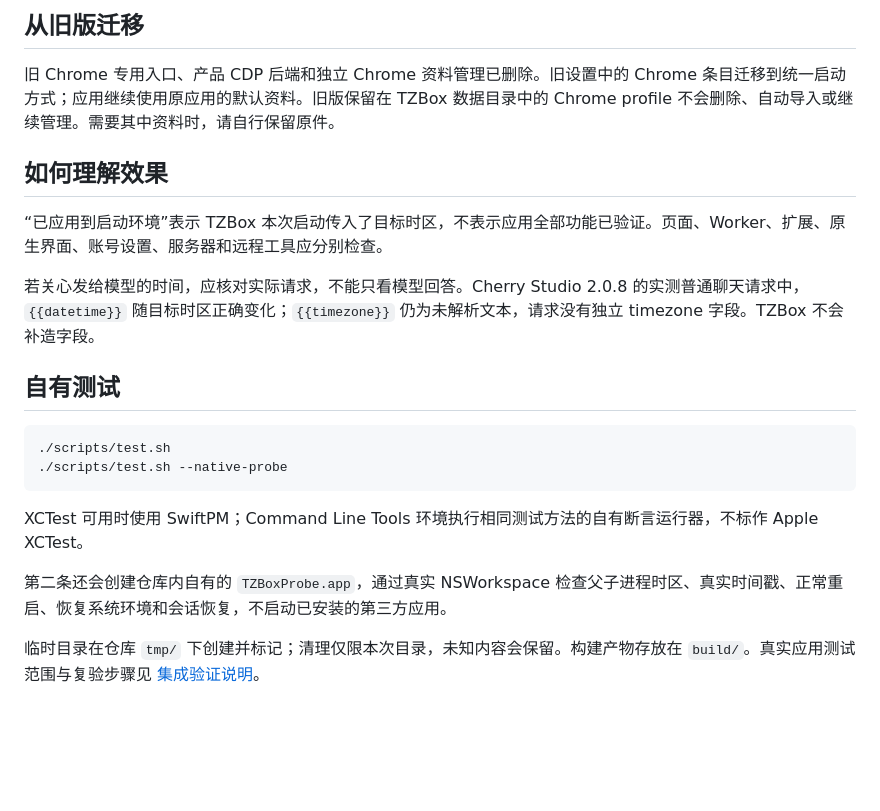
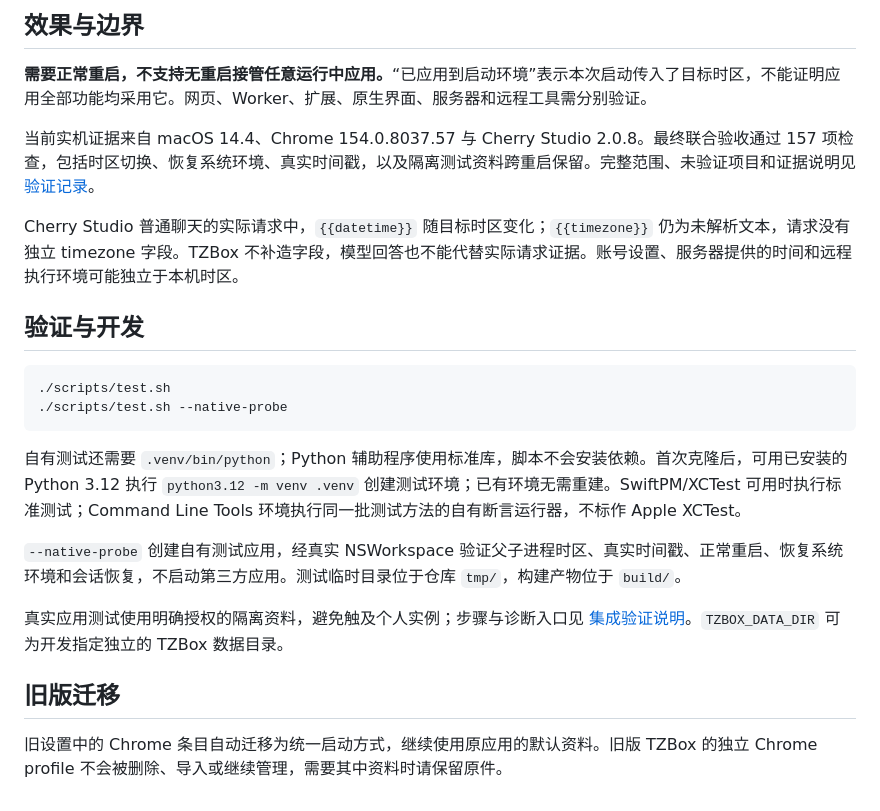
Before and after one commit to pifuyuini/tzbox, a Markdown page: README.md, the part around one of its changes. GitHub-like rendering; blank space fills up the shorter version.

````diff
--- a/README.md
+++ b/README.md
@@ -40,23 +62,25 @@ macOS 应用级时区代理。所有应用统一通过 NSWorkspace 启动，并
 
-## 从旧版迁移
+## 效果与边界
 
-旧 Chrome 专用入口、产品 CDP 后端和独立 Chrome 资料管理已删除。旧设置中的 Chrome 条目迁移到统一启动方式；应用继续使用原应用的默认资料。旧版保留在 TZBox 数据目录中的 Chrome profile 不会删除、自动导入或继续管理。需要其中资料时，请自行保留原件。
+**需要正常重启，不支持无重启接管任意运行中应用。**“已应用到启动环境”表示本次启动传入了目标时区，不能证明应用全部功能均采用它。网页、Worker、扩展、原生界面、服务器和远程工具需分别验证。
 
-## 如何理解效果
+当前实机证据来自 macOS 14.4、Chrome 154.0.8037.57 与 Cherry Studio 2.0.8。最终联合验收通过 157 项检查，包括时区切换、恢复系统环境、真实时间戳，以及隔离测试资料跨重启保留。完整范围、未验证项目和证据说明见 [验证记录](docs/VALIDATION.md)。
 
-“已应用到启动环境”表示 TZBox 本次启动传入了目标时区，不表示应用全部功能已验证。页面、Worker、扩展、原生界面、账号设置、服务器和远程工具应分别检查。
+Cherry Studio 普通聊天的实际请求中，`{{datetime}}` 随目标时区变化；`{{timezone}}` 仍为未解析文本，请求没有独立 timezone 字段。TZBox 不补造字段，模型回答也不能代替实际请求证据。账号设置、服务器提供的时间和远程执行环境可能独立于本机时区。
 
-若关心发给模型的时间，应核对实际请求，不能只看模型回答。Cherry Studio 2.0.8 的实测普通聊天请求中，`{{datetime}}` 随目标时区正确变化；`{{timezone}}` 仍为未解析文本，请求没有独立 timezone 字段。TZBox 不会补造字段。
-
-## 自有测试
+## 验证与开发
 
 ```sh
 ./scripts/test.sh
 ./scripts/test.sh --native-probe
 ```
 
-XCTest 可用时使用 SwiftPM；Command Line Tools 环境执行相同测试方法的自有断言运行器，不标作 Apple XCTest。
+自有测试还需要 `.venv/bin/python`；Python 辅助程序使用标准库，脚本不会安装依赖。首次克隆后，可用已安装的 Python 3.12 执行 `python3.12 -m venv .venv` 创建测试环境；已有环境无需重建。SwiftPM/XCTest 可用时执行标准测试；Command Line Tools 环境执行同一批测试方法的自有断言运行器，不标作 Apple XCTest。
 
-第二条还会创建仓库内自有的 `TZBoxProbe.app`，通过真实 NSWorkspace 检查父子进程时区、真实时间戳、正常重启、恢复系统环境和会话恢复，不启动已安装的第三方应用。
+`--native-probe` 创建自有测试应用，经真实 NSWorkspace 验证父子进程时区、真实时间戳、正常重启、恢复系统环境和会话恢复，不启动第三方应用。测试临时目录位于仓库 `tmp/`，构建产物位于 `build/`。
 
-临时目录在仓库 `tmp/` 下创建并标记；清理仅限本次目录，未知内容会保留。构建产物存放在 `build/`。真实应用测试范围与复验步骤见 [集成验证说明](docs/INTEGRATION.md)。
+真实应用测试使用明确授权的隔离资料，避免触及个人实例；步骤与诊断入口见 [集成验证说明](docs/INTEGRATION.md)。`TZBOX_DATA_DIR` 可为开发指定独立的 TZBox 数据目录。
+
+## 旧版迁移
+
+旧设置中的 Chrome 条目自动迁移为统一启动方式，继续使用原应用的默认资料。旧版 TZBox 的独立 Chrome profile 不会被删除、导入或继续管理，需要其中资料时请保留原件。
````
Also changed, not shown: other parts of README.md (+42 -20 lines), Assets/AppIcon/GENERATION.md (added, +16 -0 lines), docs/DESIGN.md (added, +35 -0 lines), docs/RELEASE.md (added, +50 -0 lines), docs/images/timezone-chooser.png (added), docs/images/tzbox-dark.png (added), docs/images/tzbox-light.png (added), 8 other files.
